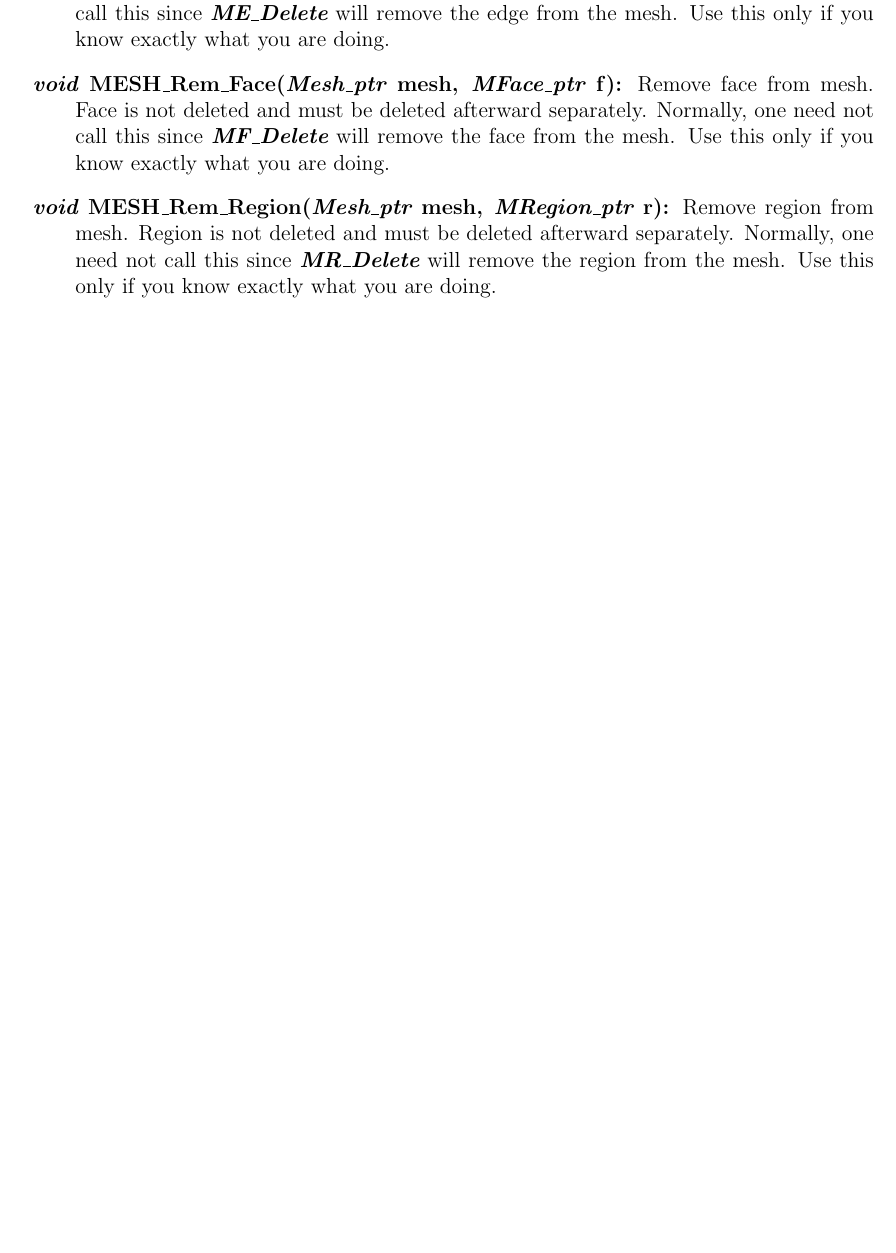
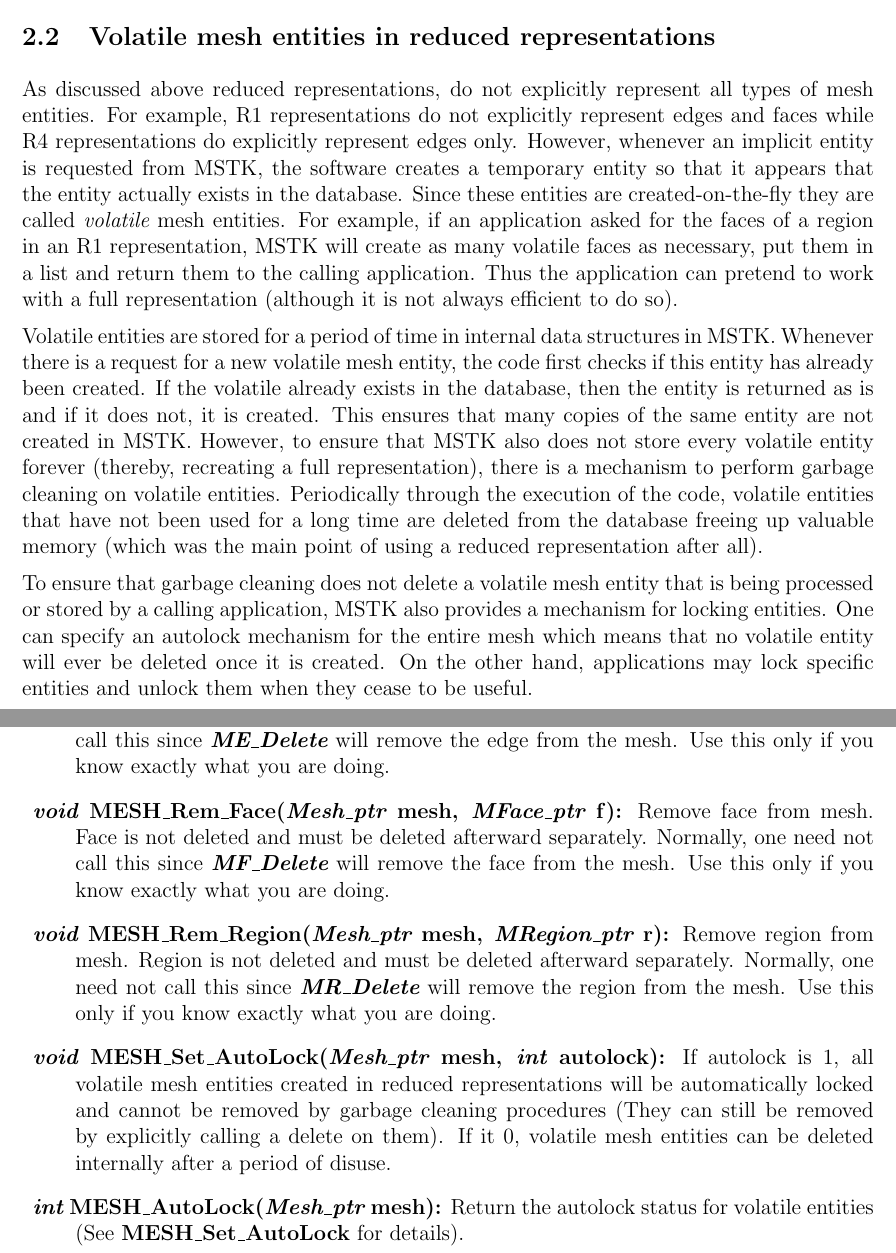
Before and after one commit to MeshToolkit/MSTK, a LaTeX document (docs/MSTK.tex): part of page 16 of 49 before the commit and two parts of pages 4 and 17 of 50 after it, the two joined at a grey line, cut at the place of the change, the shorter picture padded with empty space. Compiled offline with pdfLaTeX.

Commit message:
Added section on volatile entities and description for related routines

```diff
--- a/docs/MSTK.tex
+++ b/docs/MSTK.tex
@@ -178,6 +178,42 @@ design algorithms optimized for each representation.
   \end{center}
 \end{figure}
 
+\subsection{Volatile mesh entities in reduced representations}
+
+As discussed above reduced representations, do not explicitly
+represent all types of mesh entities. For example, R1 representations
+do not explicitly represent edges and faces while R4 representations
+do explicitly represent edges only. However, whenever an implicit
+entity is requested from MSTK, the software creates a temporary entity
+so that it appears that the entity actually exists in the
+database. Since these entities are created-on-the-fly they are called
+{\em volatile} mesh entities. For example, if an application asked for
+the faces of a region in an R1 representation, MSTK will create as
+many volatile faces as necessary, put them in a list and return them
+to the calling application. Thus the application can pretend to work
+with a full representation (although it is not always efficient to do so).
+
+Volatile entities are stored for a period of time in internal data
+structures in MSTK. Whenever there is a request for a new volatile
+mesh entity, the code first checks if this entity has already been
+created. If the volatile already exists in the database, then the
+entity is returned as is and if it does not, it is created. This
+ensures that many copies of the same entity are not created in
+MSTK. However, to ensure that MSTK also does not store every volatile
+entity forever (thereby, recreating a full representation), there is a
+mechanism to perform garbage cleaning on volatile
+entities. Periodically through the execution of the code, volatile
+entities that have not been used for a long time are deleted from the
+database freeing up valuable memory (which was the main point of using
+a reduced representation after all).
+
+To ensure that garbage cleaning does not delete a volatile mesh entity
+that is being processed or stored by a calling application, MSTK also
+provides a mechanism for locking entities. One can specify an autolock
+mechanism for the entire mesh which means that no volatile entity will
+ever be deleted once it is created. On the other hand, applications
+may lock specific entities and unlock them when they cease to be
+useful.
 
 \subsection{Mesh entity classification}
 
@@ -780,6 +816,19 @@ GModel\_ptr geom):} Assign a geometric model handle to the mesh.
   one need not call this since {\bf {\em MR\_Delete}} will
   remove the region from the mesh. Use this only if you know exactly
   what you are doing.
+
+
+\item[]{\bf {\em void} MESH\_Set\_AutoLock({\em Mesh\_ptr} mesh, {\em
+      int} autolock):} If autolock is 1, all volatile mesh entities
+  created in reduced representations will be automatically locked and
+  cannot be removed by garbage cleaning procedures (They can still be
+  removed by explicitly calling a delete on them). If it 0, volatile
+  mesh entities can be deleted internally after a period of disuse.
+
+\item[]{\bf {\em int} MESH\_AutoLock({\em Mesh\_ptr} mesh):} Return
+the autolock status for volatile entities (See {\bf
+  MESH\_Set\_AutoLock} for details).
+
 \end{description}
 
 \newpage
```
Also changed, not shown: docs/MSTK.pdf, docs/MSTK.ps, docs/MSTK.tex (18 more changed lines).
